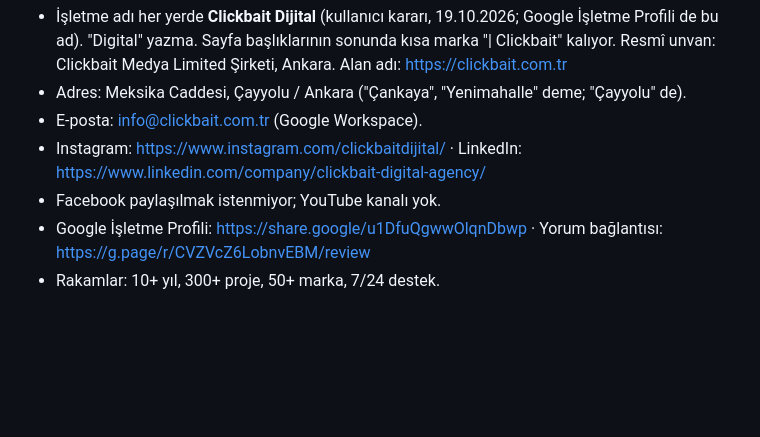
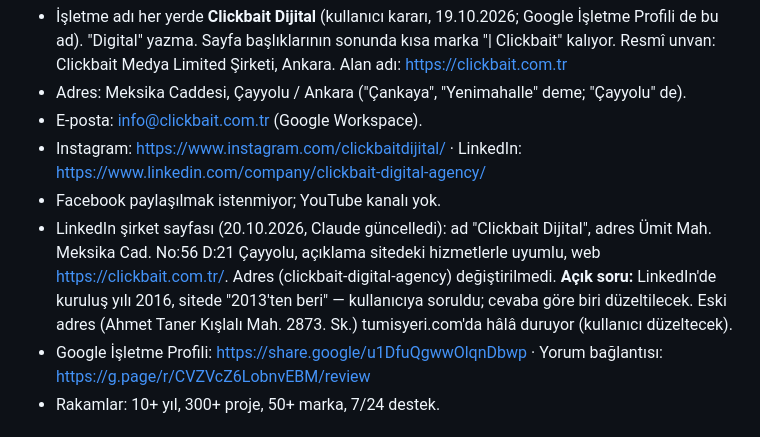
Before and after one commit to Clickbait-Digital/clickbait-web, a Markdown page: CLAUDE.md, the part around the change. Drawn GitHub-style; blank space fills up the shorter version.

Commit message:
Proje notu: LinkedIn güncellemesi, kuruluş yılı sorusu
Co-Authored-By: Claude Opus 5.5 <noreply@anthropic.com>

```diff
--- a/CLAUDE.md
+++ b/CLAUDE.md
@@ -11,6 +11,8 @@ Kullanıcı teknik değil: talimatları adım adım, "şuraya tıkla / şunu yaz
 - E-posta: info@clickbait.com.tr (Google Workspace).
 - Instagram: https://www.instagram.com/clickbaitdijital/ · LinkedIn: https://www.linkedin.com/company/clickbait-digital-agency/
 - Facebook paylaşılmak istenmiyor; YouTube kanalı yok.
+- LinkedIn şirket sayfası (20.10.2026, Claude güncelledi): ad "Clickbait Dijital", adres Ümit Mah. Meksika Cad. No:56 D:21 Çayyolu, açıklama sitedeki hizmetlerle uyumlu, web https://clickbait.com.tr/. Adres (clickbait-digital-agency) değiştirilmedi.
+  **Açık soru:** LinkedIn'de kuruluş yılı 2016, sitede "2013'ten beri" — kullanıcıya soruldu; cevaba göre biri düzeltilecek. Eski adres (Ahmet Taner Kışlalı Mah. 2873. Sk.) tumisyeri.com'da hâlâ duruyor (kullanıcı düzeltecek).
 - Google İşletme Profili: https://share.google/u1DfuQgwwOlqnDbwp · Yorum bağlantısı: https://g.page/r/CVZVcZ6LobnvEBM/review
 - Rakamlar: 10+ yıl, 300+ proje, 50+ marka, 7/24 destek.
 
```
